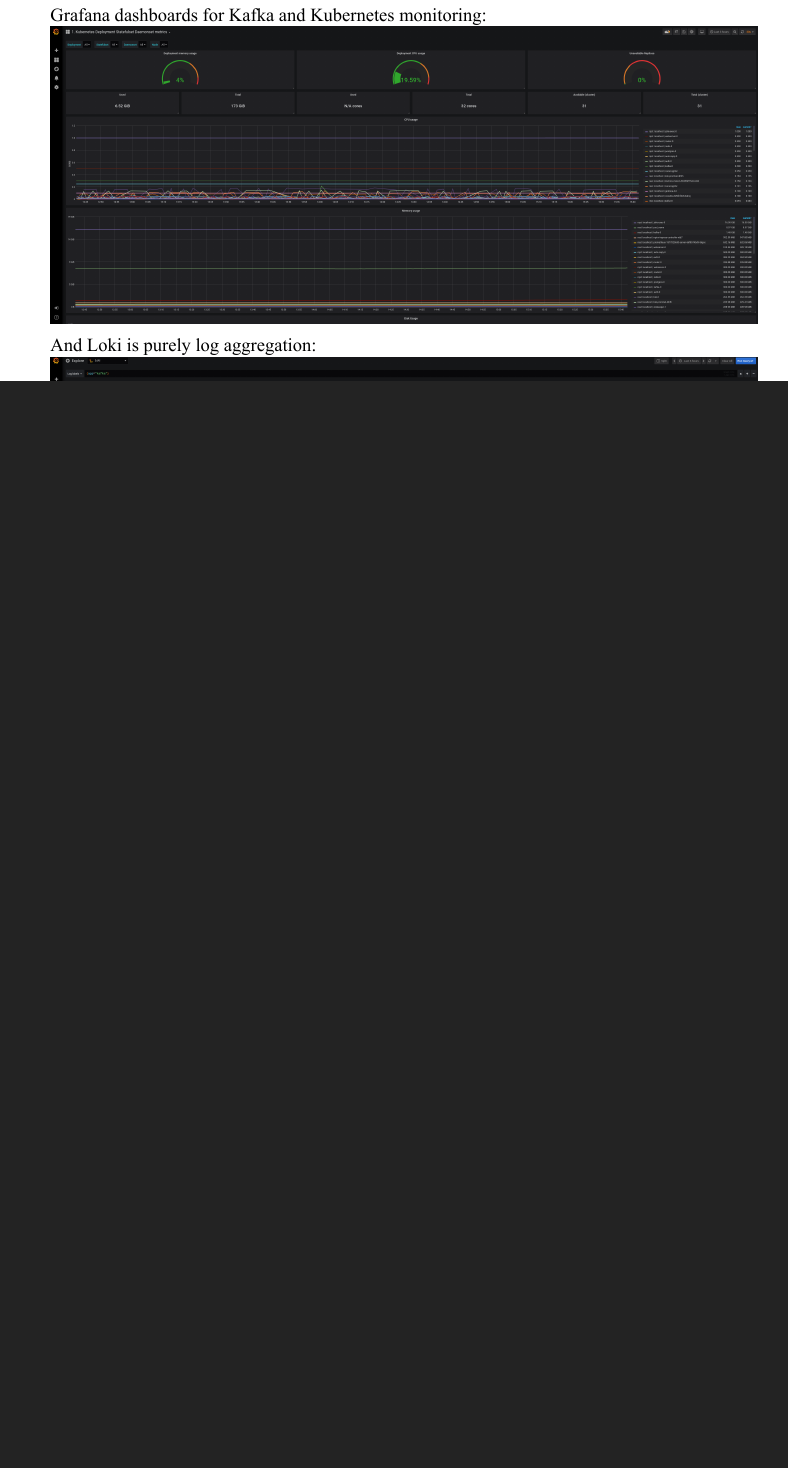
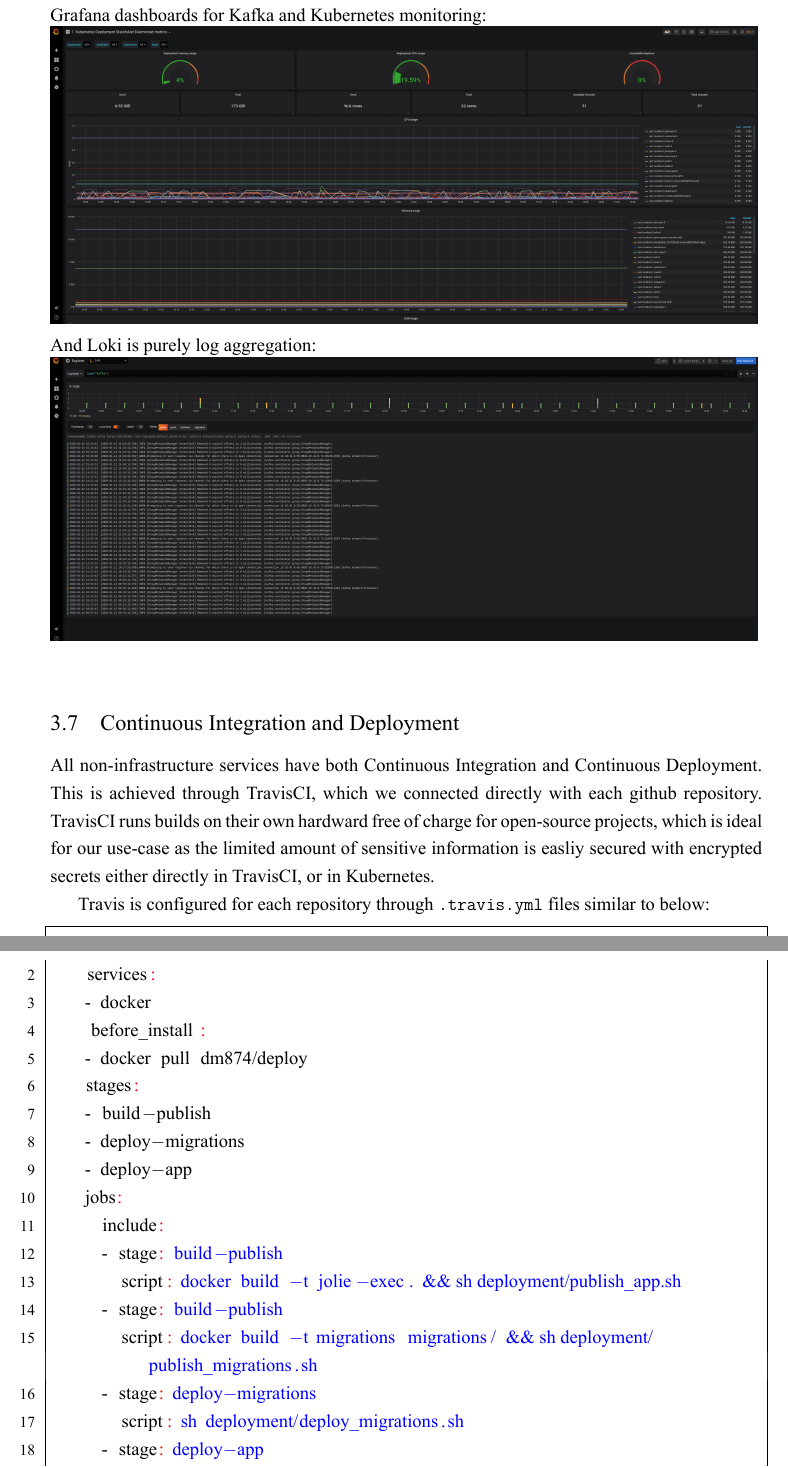
Before and after one commit to DM874-DevOps-2019-Group-2/report, a LaTeX document (main.tex, which reads technical_description.tex): part of page 11 of 13 before the commit and two parts of pages 11 and 12 of 14 after it, the two joined at a grey line, cut so that both start at the same text, the shorter picture padded with empty space. The pictures show the PDF file main.pdf that the author committed with the source.

Commit message:
added yaml language to lstlisting (almost)

```diff
--- a/technical_description.tex
+++ b/technical_description.tex
@@ -137,3 +137,34 @@
 \includegraphics[scale=0.133]{grafana.png}\\
 And Loki is purely log aggregation:\\
 \includegraphics[scale=0.133]{loki.png}\\
+
+
+\subsection{Continuous Integration and Deployment}
+All non-infrastructure services have both Continuous Integration and Continuous Deployment.
+This is achieved through TravisCI, which we connected directly with each github repository.
+TravisCI runs builds on their own hardward free of charge for open-source projects, which is ideal for our use-case as the limited amount of sensitive information is easliy secured with encrypted secrets either directly in TravisCI, or in Kubernetes.
+
+Travis is configured for each repository through \texttt{.travis.yml} files similar to below:
+
+\begin{lstlisting}[language=yaml]
+    language: minimal
+    services:
+    - docker
+    before_install:
+    - docker pull dm874/deploy
+    stages:
+    - build-publish
+    - deploy-migrations
+    - deploy-app
+    jobs:
+      include:
+      - stage: build-publish
+        script: docker build -t jolie-exec . && sh deployment/publish_app.sh
+      - stage: build-publish
+        script: docker build -t migrations migrations/ && sh deployment/publish_migrations.sh
+      - stage: deploy-migrations
+        script: sh deployment/deploy_migrations.sh
+      - stage: deploy-app
+        script: sh deployment/deploy_app.sh
+    env:
+      global:
@@ -139,0 +174 @@
+\end{lstlisting}
```
Also changed, not shown: main.tex (+41 -4 lines), main.pdf, technical_description.tex (11 more changed lines).
